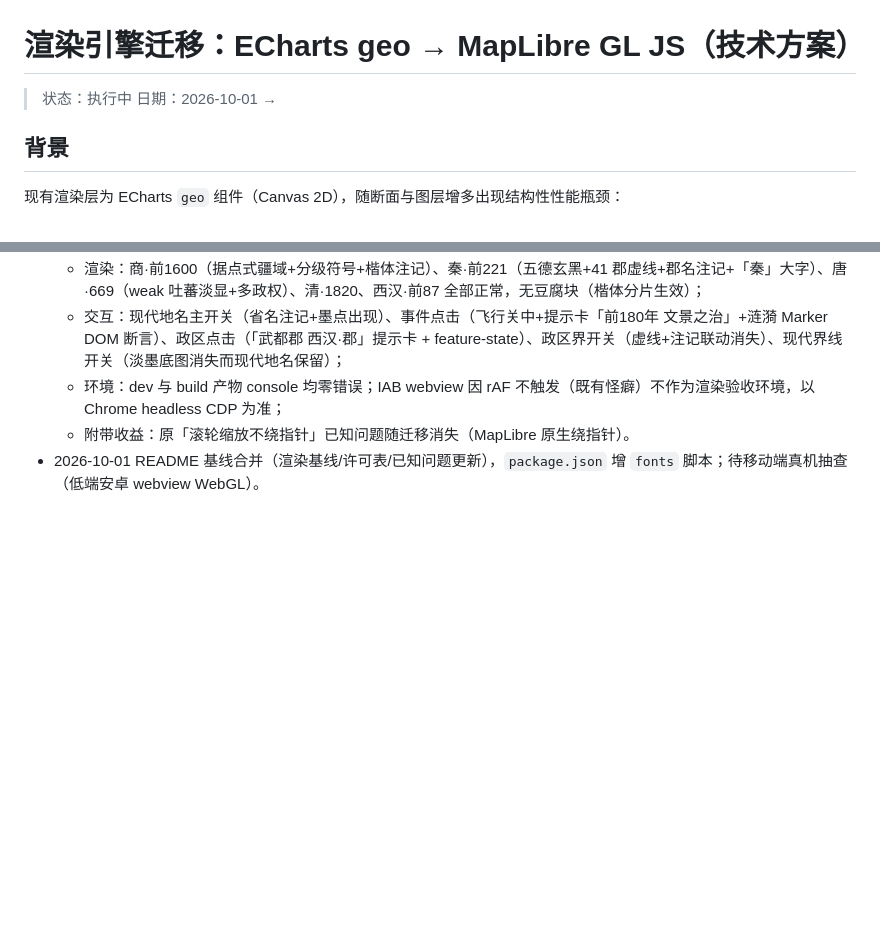
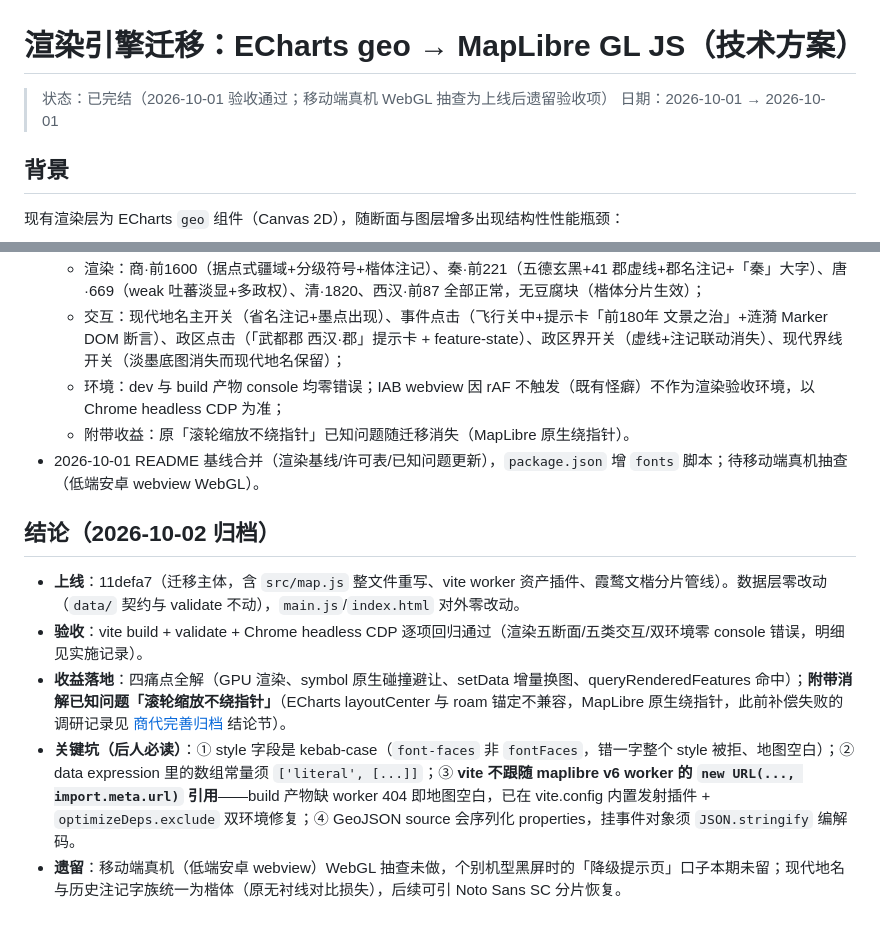
Before and after one commit to banzheshenghuo/dynasty-map, a Markdown page: doc/archive/2026-10-01-渲染引擎迁移-maplibre.md, 2 parts joined by grey strips. GitHub-like rendering; blank space fills up the shorter version.

Commit message:
docs: 渲染引擎迁移方案归档——MapLibre 迁移完结，结论并入档案
状态改已完结，补结论（上线 11defa7、验收摘要、四个关键坑、
遗留移动端真机抽查与字族对比恢复）；README 归档链接随移动更新；
缩放漂移已知问题确认随迁移消解。active 仅余上古二期在途方案

```diff
--- a/doc/active/2026-10-01-渲染引擎迁移-maplibre.md
+++ b/doc/archive/2026-10-01-渲染引擎迁移-maplibre.md
@@ -1,7 +1,7 @@
 # 渲染引擎迁移：ECharts geo → MapLibre GL JS（技术方案）
 
-> 状态：执行中
-> 日期：2026-10-01 →
+> 状态：已完结（2026-10-01 验收通过；移动端真机 WebGL 抽查为上线后遗留验收项）
+> 日期：2026-10-01 → 2026-10-01
 
 ## 背景
 
@@ -106,3 +106,11 @@
   - 环境：dev 与 build 产物 console 均零错误；IAB webview 因 rAF 不触发（既有怪癖）不作为渲染验收环境，以 Chrome headless CDP 为准；
   - 附带收益：原「滚轮缩放不绕指针」已知问题随迁移消失（MapLibre 原生绕指针）。
 - 2026-10-01 README 基线合并（渲染基线/许可表/已知问题更新），`package.json` 增 `fonts` 脚本；待移动端真机抽查（低端安卓 webview WebGL）。
+
+## 结论（2026-10-02 归档）
+
+- **上线**：11defa7（迁移主体，含 `src/map.js` 整文件重写、vite worker 资产插件、霞鹜文楷分片管线）。数据层零改动（`data/` 契约与 validate 不动），`main.js`/`index.html` 对外零改动。
+- **验收**：vite build + validate + Chrome headless CDP 逐项回归通过（渲染五断面/五类交互/双环境零 console 错误，明细见实施记录）。
+- **收益落地**：四痛点全解（GPU 渲染、symbol 原生碰撞避让、setData 增量换图、queryRenderedFeatures 命中）；**附带消解已知问题「滚轮缩放不绕指针」**（ECharts layoutCenter 与 roam 锚定不兼容，MapLibre 原生绕指针，此前补偿失败的调研记录见 [商代完善归档](2026-09-30-商代疆域完善.md) 结论节）。
+- **关键坑（后人必读）**：① style 字段是 kebab-case（`font-faces` 非 `fontFaces`，错一字整个 style 被拒、地图空白）；② data expression 里的数组常量须 `['literal', [...]]`；③ **vite 不跟随 maplibre v6 worker 的 `new URL(..., import.meta.url)` 引用**——build 产物缺 worker 404 即地图空白，已在 vite.config 内置发射插件 + `optimizeDeps.exclude` 双环境修复；④ GeoJSON source 会序列化 properties，挂事件对象须 `JSON.stringify` 编解码。
+- **遗留**：移动端真机（低端安卓 webview）WebGL 抽查未做，个别机型黑屏时的「降级提示页」口子本期未留；现代地名与历史注记字族统一为楷体（原无衬线对比损失），后续可引 Noto Sans SC 分片恢复。
```
Also changed, not shown: README.md (+1 -1 lines).
